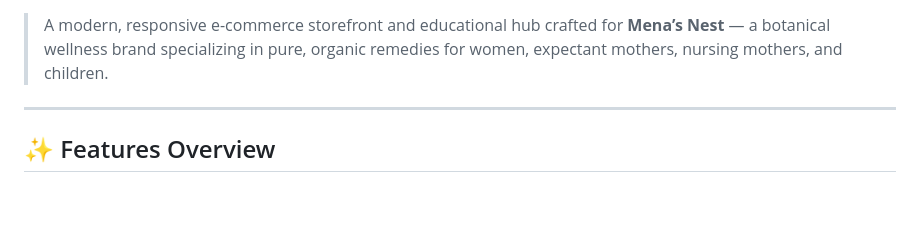
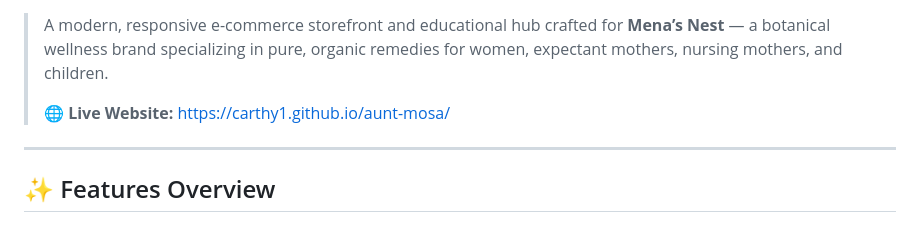
Before and after one commit to Carthy1/aunt-mosa, a Markdown page: README.md, the part around one of its changes. Drawn GitHub-style; blank space fills up the shorter version.

Commit message:
docs: add GitHub Pages live deployment URL

```diff
--- a/README.md
+++ b/README.md
@@ -6,5 +7,7 @@
 
 > A modern, responsive e-commerce storefront and educational hub crafted for **Mena’s Nest** — a botanical wellness brand specializing in pure, organic remedies for women, expectant mothers, nursing mothers, and children.
+>
+> 🌐 **Live Website:** [https://carthy1.github.io/aunt-mosa/](https://carthy1.github.io/aunt-mosa/)
 
 ---
 
```
Also changed, not shown: other parts of README.md (+3 -2 lines).
